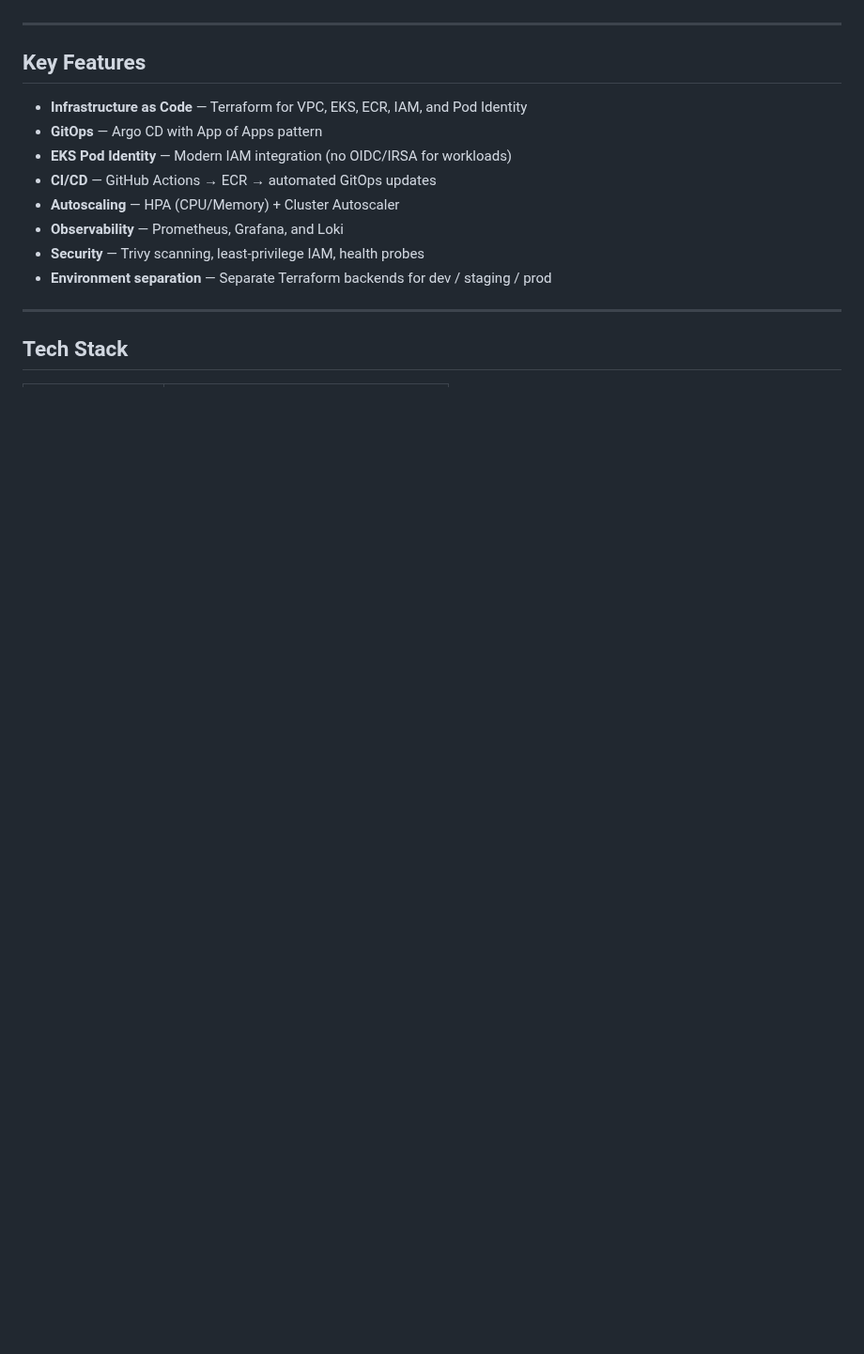
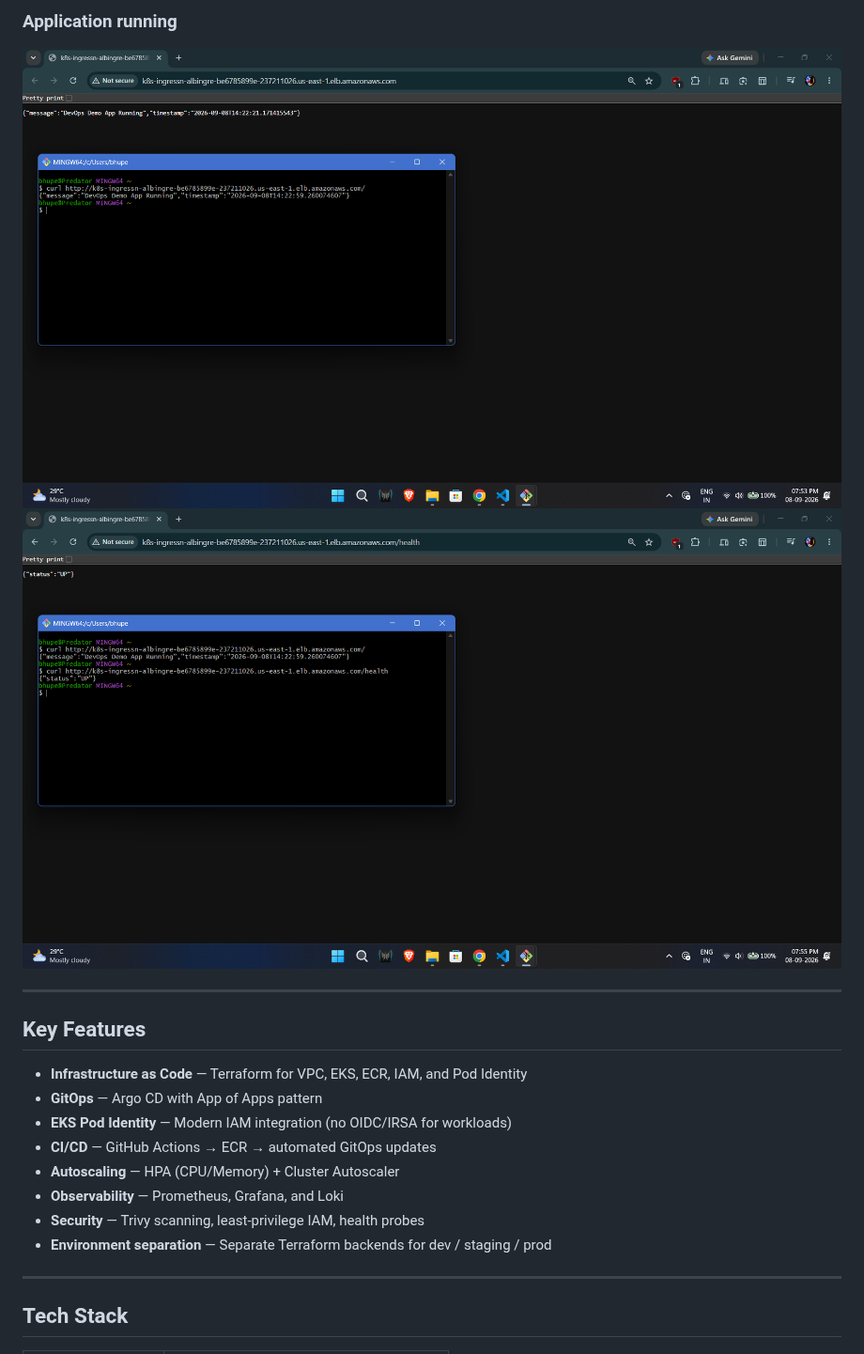
Before and after one commit to BhupeshDahiya/prod-java-on-eks, a Markdown page: README.md, the part around one of its changes. Shown at 94% size. GitHub-like rendering; pictures changed too: screenshots/app_1.png (added), screenshots/health.png (added); blank space fills up the shorter version.

Commit message:
updated readmes, added screenshots and updated the dash_config

```diff
--- a/README.md
+++ b/README.md
@@ -42,3 +57,6 @@ Argo CD (App of Apps)
+### Application running
+![Application Response](screenshots/app_1.png)
+![Health Response](screenshots/health.png)
 
 ---
 
```
Also changed, not shown: other parts of README.md (+15 -0 lines), terraform/readme.md (+1 -2 lines), screenshots/argoCD.png (added), screenshots/grafana_1.png (added), screenshots/grafana_2.png (added), screenshots/hpa.png (added), 1 other file.
